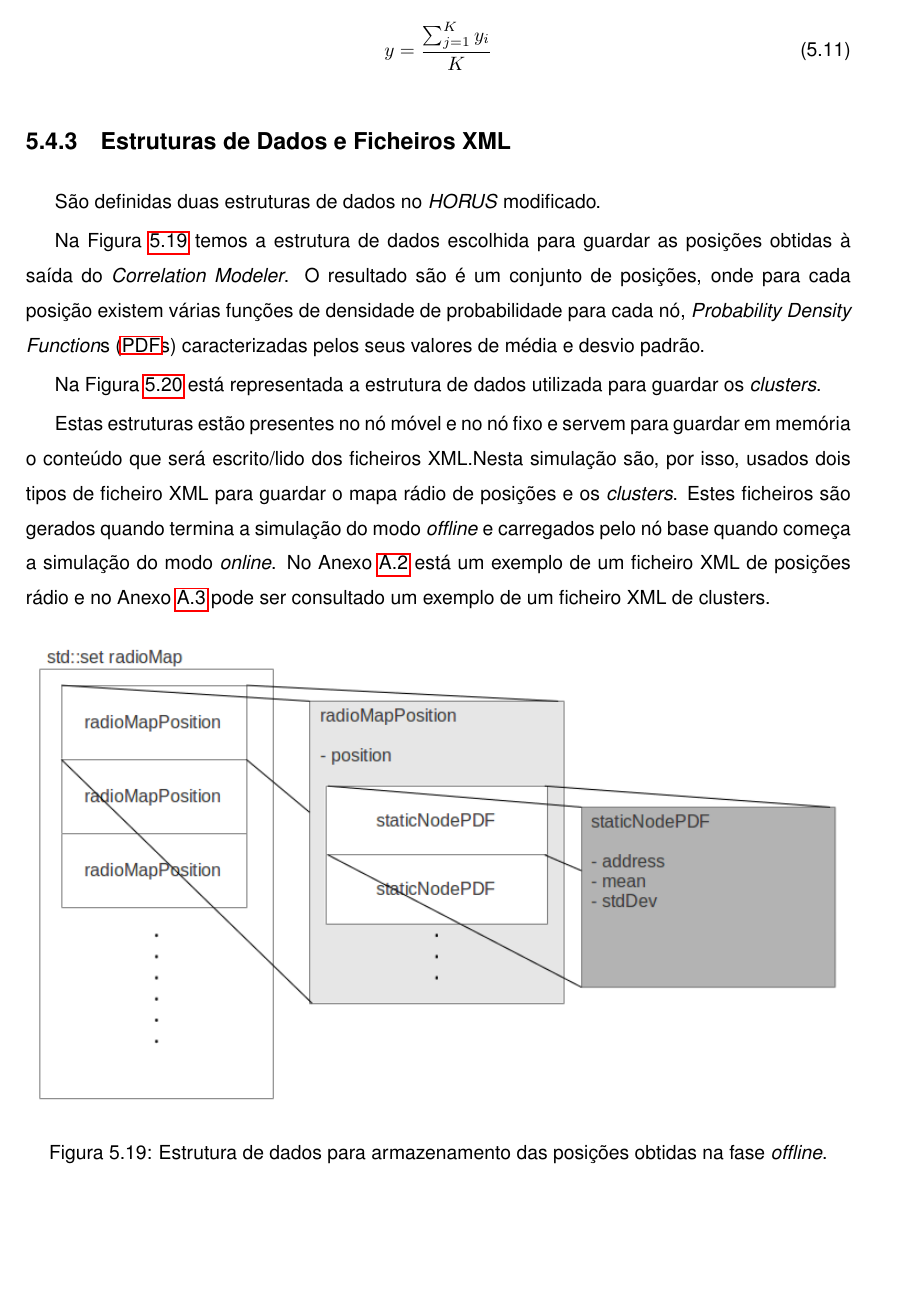
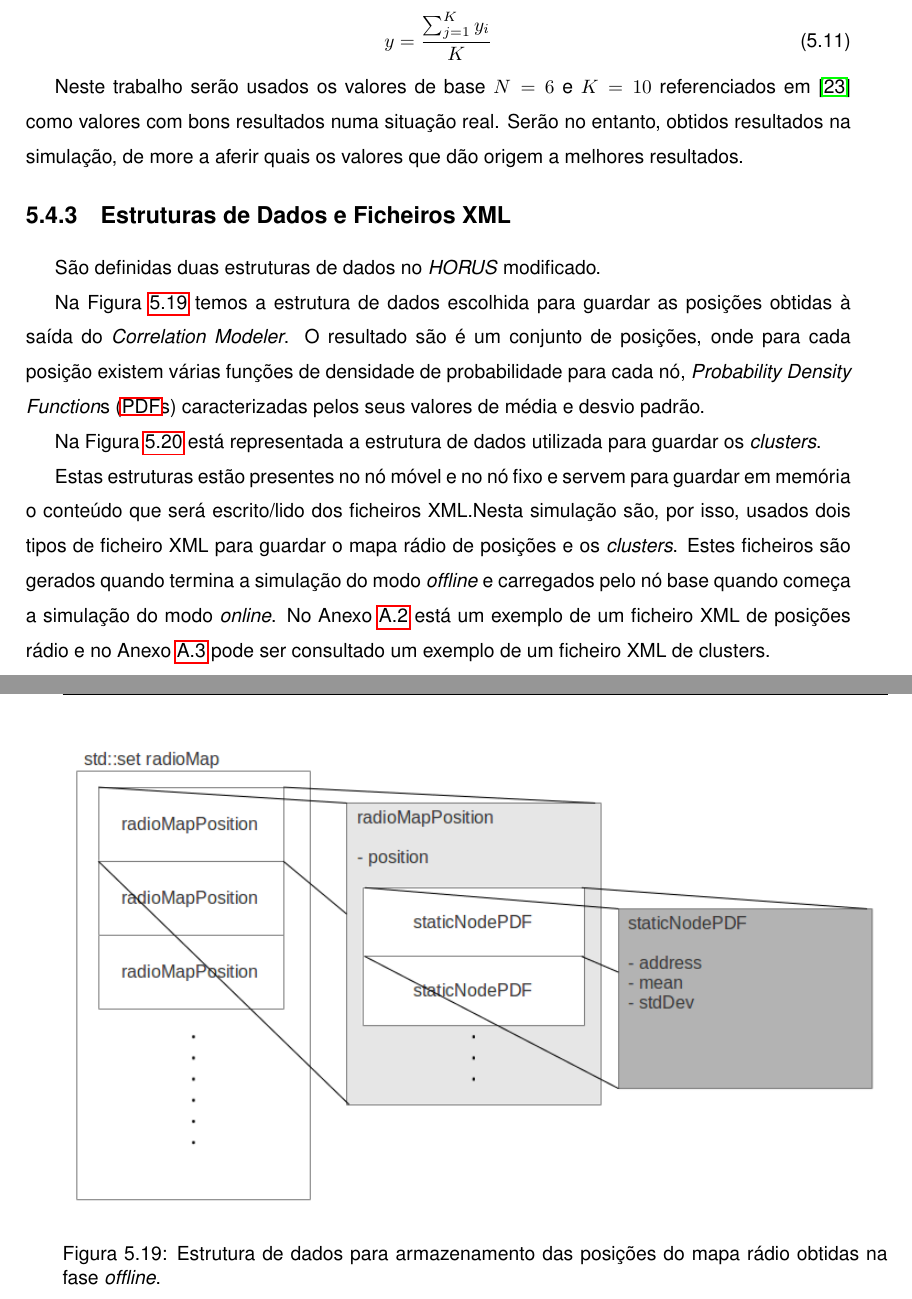
Before and after one commit to mnobrega/Tese, a LaTeX thesis (dissertacao.tex, which reads 2_texto_principal/5_arquitecture.tex): part of page 74 of 92 before the commit and two parts of pages 74 and 75 of 92 after it, the two joined at a grey line, cut so that both start at the same text, the shorter picture padded with empty space. The pictures show the PDF file dissertacao.pdf that the author committed with the source; the source files are stored in an older character set and shown here as Unicode.

Commit message:
Finished chap 5. Save before abstract.

```diff
--- a/2_texto_principal/5_arquitecture.tex
+++ b/2_texto_principal/5_arquitecture.tex
@@ -433,6 +433,8 @@ x = \frac{\sum_{j=1}^{K} x_i}{K}
 y = \frac{\sum_{j=1}^{K} y_i}{K}
 \end{equation}
 
+Neste trabalho serão usados os valores de base \begin{math}N=6\end{math} e \begin{math}K=10\end{math} referenciados em \cite{31} como valores com bons resultados numa situação real. Serão no entanto, obtidos resultados na simulação, de more a aferir quais os valores que dão origem a melhores resultados.
+
 \subsection{Estruturas de Dados e Ficheiros XML}
 \label{chap:5:sec:4.3}
 São definidas duas estruturas de dados no \textit{HORUS} modificado.
@@ -446,13 +448,13 @@ Estas estruturas estão presentes no nó móvel e no nó fixo e servem para guar
 \begin{figure}[!htb]
   \centering
   \includegraphics[width=1\textwidth]{img/05_horus_mod_radio_map.png}
-  \caption{Estrutura de dados para armazenamento das posições obtidas na fase \textit{offline}.}
+  \caption{Estrutura de dados para armazenamento das posições do mapa rádio obtidas na fase \textit{offline}.}
   \label{fig:18:horusModRadioMap}
 \end{figure}
 
 \begin{figure}[!htb]
   \centering
-  \includegraphics[width=0.5\textwidth]{img/05_horus_mod_radio_map_clusters.png}
+  \includegraphics[width=0.4\textwidth]{img/05_horus_mod_radio_map_clusters.png}
   \caption{Estrutura de dados para armazenamento dos \textit{clusters} obtidos na fase \textit{offline}.}
   \label{fig:19:horusModRadioMapClusters}
 \end{figure}
```
Also changed, not shown: dissertacao.pdf, 2_texto_principal/5_arquitecture.tex (8 more changed lines).
